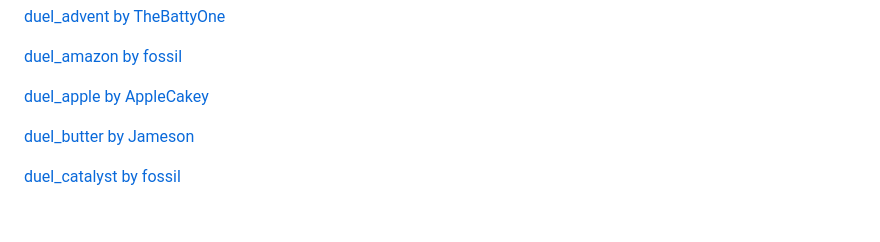
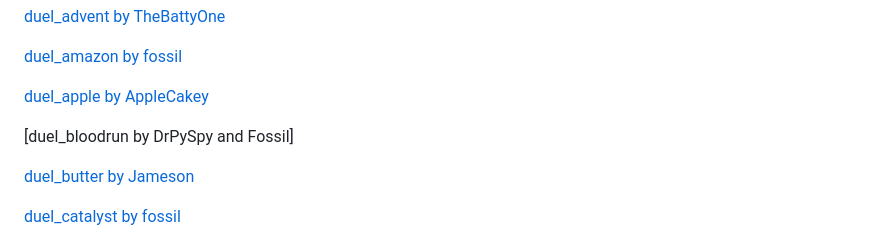
Before and after one commit to OpenlyFay/fast-dl, a Markdown page: README.md, the part around the change. GitHub-like rendering; blank space fills up the shorter version.

Commit message:
bloodrun

```diff
--- a/README.md
+++ b/README.md
@@ -101,6 +101,8 @@ Open Fortress
 [duel_amazon by fossil](https://tf2maps.net/downloads/amazon.12811/)
 
 [duel_apple by AppleCakey](https://tf2maps.net/downloads/apple-duel-edit.11926/)
+
+[duel_bloodrun by DrPySpy and Fossil]
 
 [duel_butter by Jameson](https://tf2maps.net/downloads/butter.14987/)
 
```
